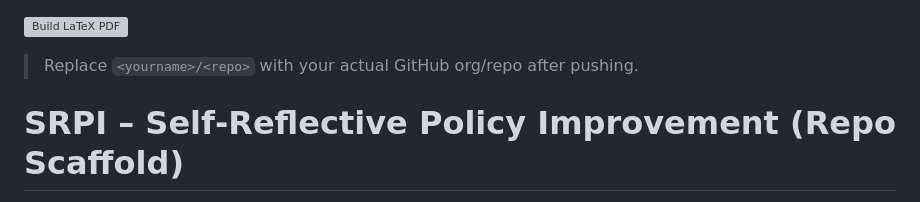
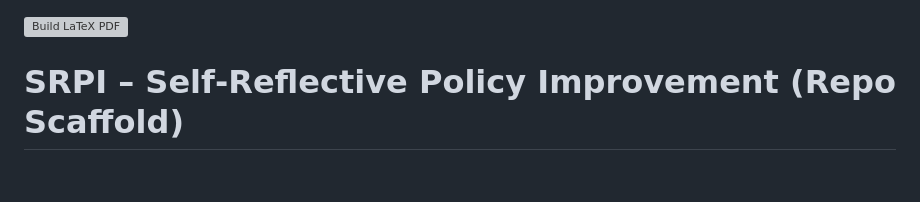
Before and after one commit to srikanthbaride/reflection-timing, a Markdown page: README.md, the part around the change. Rendered like a GitHub page; blank space fills up the shorter version; grey boxes are pictures that could not be loaded.

```diff
--- a/README.md
+++ b/README.md
@@ -1,7 +1,6 @@
 
 [![Build LaTeX PDF](https://github.com/srikanthbaride/reflection-timing/actions/workflows/latex.yml/badge.svg)](https://github.com/srikanthbaride/reflection-timing/actions/workflows/latex.yml)
 
-> Replace `<yourname>/<repo>` with your actual GitHub org/repo after pushing.
 
 # SRPI – Self‑Reflective Policy Improvement (Repo Scaffold)
 
```
